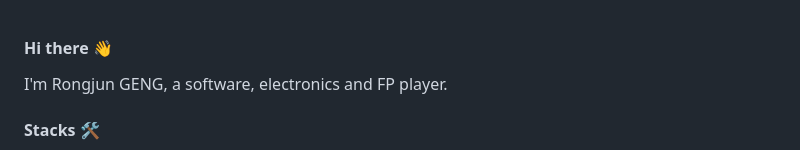
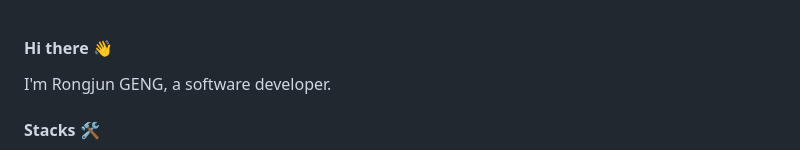
Before and after one commit to rjgeng/rjgeng, a Markdown page: README.md, the part around the change. Drawn GitHub-style.

```diff
--- a/README.md
+++ b/README.md
@@ -2,7 +2,7 @@
 -->
 
 #### Hi there 👋
-I'm Rongjun GENG, a software, electronics and FP player.
+I'm Rongjun GENG, a software developer.
 
 #### Stacks 🛠
 
```
